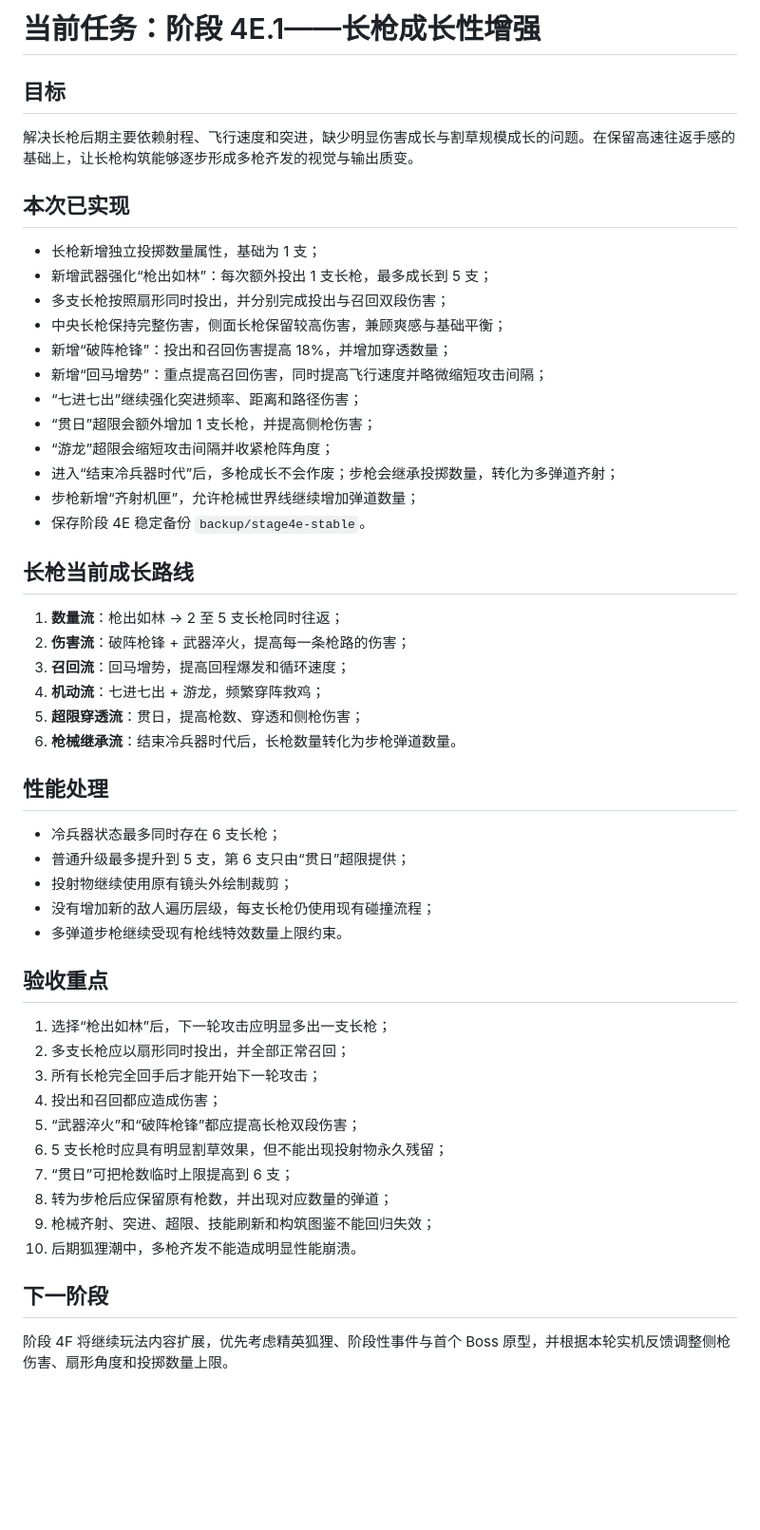
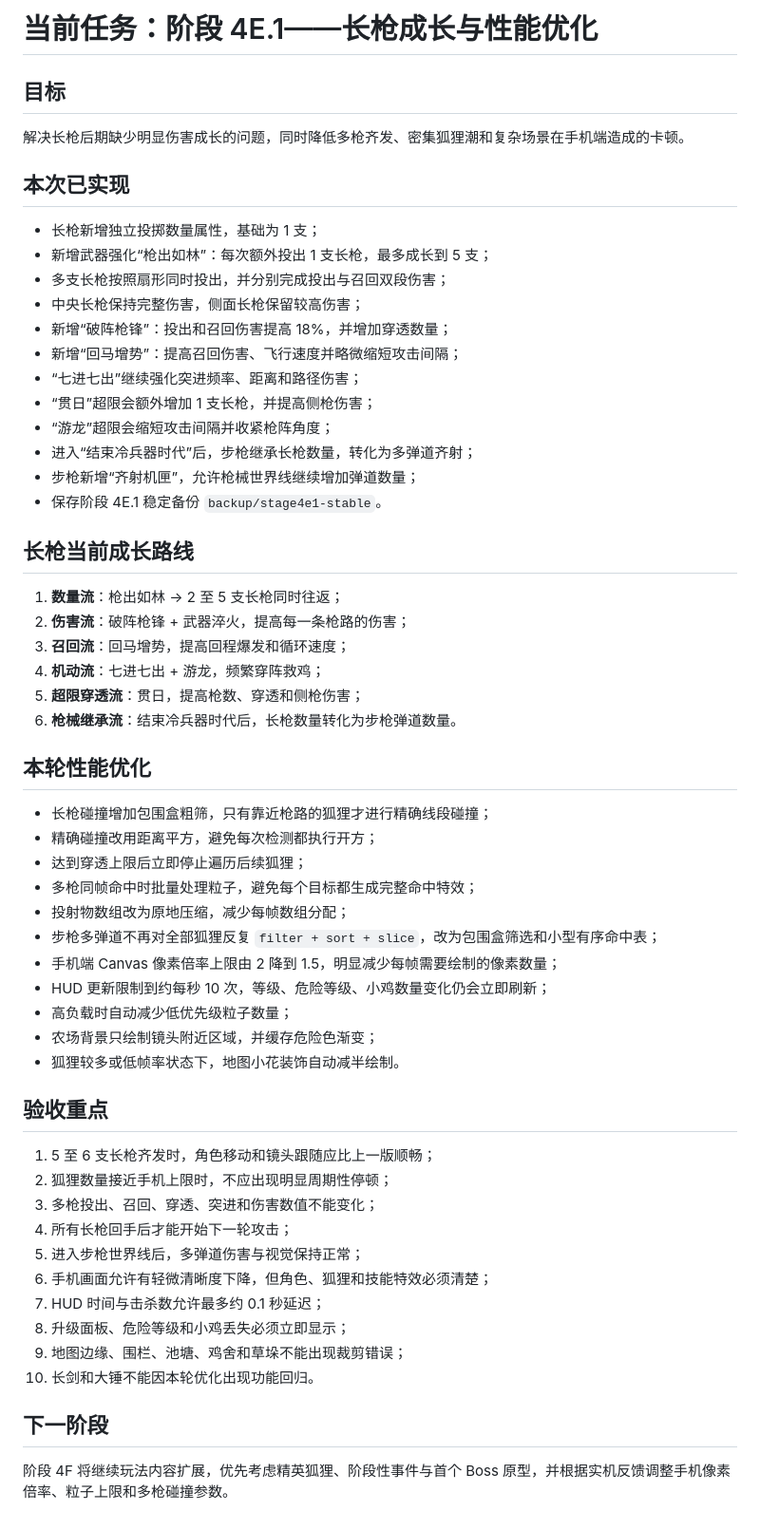
Before and after one commit to baileykv75-netizen/chicken-run, a Markdown page: CURRENT_TASK.md, the part around the change. Shown at 95% size. GitHub-like rendering; blank space fills up the shorter version.

Commit message:
Document stage 4E.1 performance optimization

```diff
--- a/CURRENT_TASK.md
+++ b/CURRENT_TASK.md
@@ -1,23 +1,23 @@
-# 当前任务：阶段 4E.1——长枪成长性增强
+# 当前任务：阶段 4E.1——长枪成长与性能优化
 
 ## 目标
 
-解决长枪后期主要依赖射程、飞行速度和突进，缺少明显伤害成长与割草规模成长的问题。在保留高速往返手感的基础上，让长枪构筑能够逐步形成多枪齐发的视觉与输出质变。
+解决长枪后期缺少明显伤害成长的问题，同时降低多枪齐发、密集狐狸潮和复杂场景在手机端造成的卡顿。
 
 ## 本次已实现
 
 - 长枪新增独立投掷数量属性，基础为 1 支；
 - 新增武器强化“枪出如林”：每次额外投出 1 支长枪，最多成长到 5 支；
 - 多支长枪按照扇形同时投出，并分别完成投出与召回双段伤害；
-- 中央长枪保持完整伤害，侧面长枪保留较高伤害，兼顾爽感与基础平衡；
+- 中央长枪保持完整伤害，侧面长枪保留较高伤害；
 - 新增“破阵枪锋”：投出和召回伤害提高 18%，并增加穿透数量；
-- 新增“回马增势”：重点提高召回伤害，同时提高飞行速度并略微缩短攻击间隔；
+- 新增“回马增势”：提高召回伤害、飞行速度并略微缩短攻击间隔；
 - “七进七出”继续强化突进频率、距离和路径伤害；
 - “贯日”超限会额外增加 1 支长枪，并提高侧枪伤害；
 - “游龙”超限会缩短攻击间隔并收紧枪阵角度；
-- 进入“结束冷兵器时代”后，多枪成长不会作废；步枪会继承投掷数量，转化为多弹道齐射；
+- 进入“结束冷兵器时代”后，步枪继承长枪数量，转化为多弹道齐射；
 - 步枪新增“齐射机匣”，允许枪械世界线继续增加弹道数量；
-- 保存阶段 4E 稳定备份 `backup/stage4e-stable`。
+- 保存阶段 4E.1 稳定备份 `backup/stage4e1-stable`。
 
 ## 长枪当前成长路线
 
@@ -28,27 +28,33 @@
 5. **超限穿透流**：贯日，提高枪数、穿透和侧枪伤害；
 6. **枪械继承流**：结束冷兵器时代后，长枪数量转化为步枪弹道数量。
 
-## 性能处理
+## 本轮性能优化
 
-- 冷兵器状态最多同时存在 6 支长枪；
-- 普通升级最多提升到 5 支，第 6 支只由“贯日”超限提供；
-- 投射物继续使用原有镜头外绘制裁剪；
-- 没有增加新的敌人遍历层级，每支长枪仍使用现有碰撞流程；
-- 多弹道步枪继续受现有枪线特效数量上限约束。
+- 长枪碰撞增加包围盒粗筛，只有靠近枪路的狐狸才进行精确线段碰撞；
+- 精确碰撞改用距离平方，避免每次检测都执行开方；
+- 达到穿透上限后立即停止遍历后续狐狸；
+- 多枪同帧命中时批量处理粒子，避免每个目标都生成完整命中特效；
+- 投射物数组改为原地压缩，减少每帧数组分配；
+- 步枪多弹道不再对全部狐狸反复 `filter + sort + slice`，改为包围盒筛选和小型有序命中表；
+- 手机端 Canvas 像素倍率上限由 2 降到 1.5，明显减少每帧需要绘制的像素数量；
+- HUD 更新限制到约每秒 10 次，等级、危险等级、小鸡数量变化仍会立即刷新；
+- 高负载时自动减少低优先级粒子数量；
+- 农场背景只绘制镜头附近区域，并缓存危险色渐变；
+- 狐狸较多或低帧率状态下，地图小花装饰自动减半绘制。
 
 ## 验收重点
 
-1. 选择“枪出如林”后，下一轮攻击应明显多出一支长枪；
-2. 多支长枪应以扇形同时投出，并全部正常召回；
-3. 所有长枪完全回手后才能开始下一轮攻击；
-4. 投出和召回都应造成伤害；
-5. “武器淬火”和“破阵枪锋”都应提高长枪双段伤害；
-6. 5 支长枪时应具有明显割草效果，但不能出现投射物永久残留；
-7. “贯日”可把枪数临时上限提高到 6 支；
-8. 转为步枪后应保留原有枪数，并出现对应数量的弹道；
-9. 枪械齐射、突进、超限、技能刷新和构筑图鉴不能回归失效；
-10. 后期狐狸潮中，多枪齐发不能造成明显性能崩溃。
+1. 5 至 6 支长枪齐发时，角色移动和镜头跟随应比上一版顺畅；
+2. 狐狸数量接近手机上限时，不应出现明显周期性停顿；
+3. 多枪投出、召回、穿透、突进和伤害数值不能变化；
+4. 所有长枪回手后才能开始下一轮攻击；
+5. 进入步枪世界线后，多弹道伤害与视觉保持正常；
+6. 手机画面允许有轻微清晰度下降，但角色、狐狸和技能特效必须清楚；
+7. HUD 时间与击杀数允许最多约 0.1 秒延迟；
+8. 升级面板、危险等级和小鸡丢失必须立即显示；
+9. 地图边缘、围栏、池塘、鸡舍和草垛不能出现裁剪错误；
+10. 长剑和大锤不能因本轮优化出现功能回归。
 
 ## 下一阶段
 
-阶段 4F 将继续玩法内容扩展，优先考虑精英狐狸、阶段性事件与首个 Boss 原型，并根据本轮实机反馈调整侧枪伤害、扇形角度和投掷数量上限。
+阶段 4F 将继续玩法内容扩展，优先考虑精英狐狸、阶段性事件与首个 Boss 原型，并根据实机反馈调整手机像素倍率、粒子上限和多枪碰撞参数。
```
